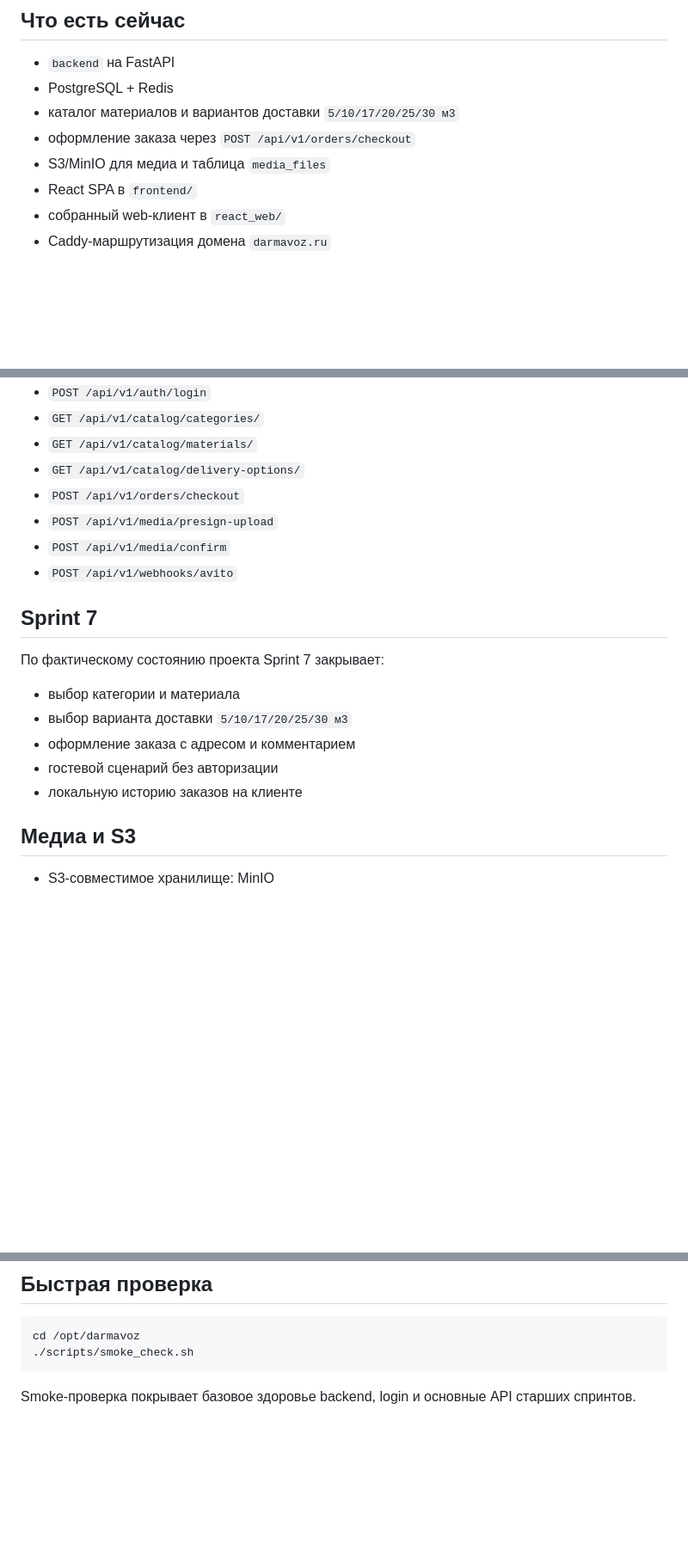
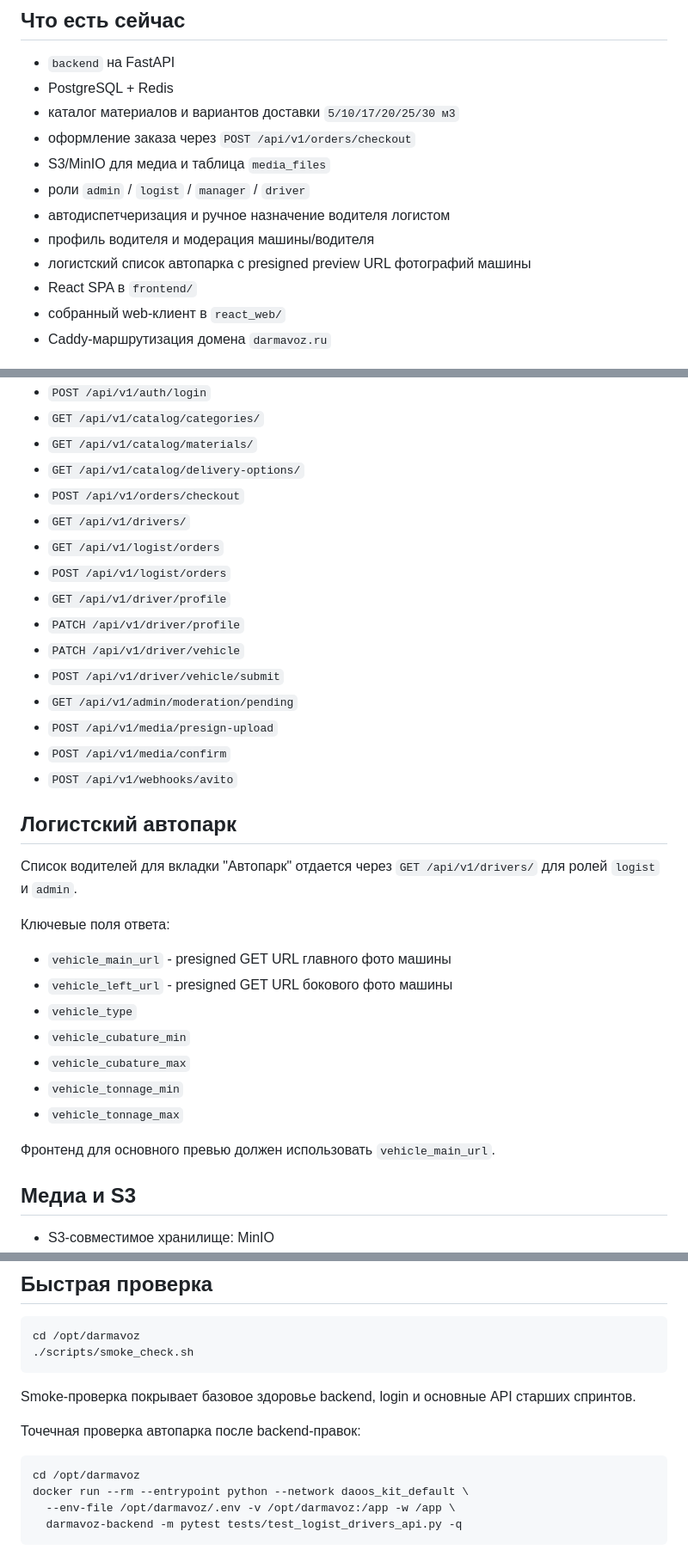
Before and after one commit to daoosai/darmavoz, a Markdown page: README.md, 3 parts joined by grey strips. Shown at 86% size. GitHub-like rendering; blank space fills up the shorter version.

Commit message:
docs: update Darmavoz docs [skip ci]

````diff
--- a/README.md
+++ b/README.md
@@ -9,6 +9,10 @@
 - каталог материалов и вариантов доставки `5/10/17/20/25/30 м3`
 - оформление заказа через `POST /api/v1/orders/checkout`
 - S3/MinIO для медиа и таблица `media_files`
+- роли `admin` / `logist` / `manager` / `driver`
+- автодиспетчеризация и ручное назначение водителя логистом
+- профиль водителя и модерация машины/водителя
+- логистский список автопарка с presigned preview URL фотографий машины
 - React SPA в `frontend/`
 - собранный web-клиент в `react_web/`
 - Caddy-маршрутизация домена `darmavoz.ru`
@@ -94,19 +98,33 @@ npm run build
 - `GET /api/v1/catalog/materials/`
 - `GET /api/v1/catalog/delivery-options/`
 - `POST /api/v1/orders/checkout`
+- `GET /api/v1/drivers/`
+- `GET /api/v1/logist/orders`
+- `POST /api/v1/logist/orders`
+- `GET /api/v1/driver/profile`
+- `PATCH /api/v1/driver/profile`
+- `PATCH /api/v1/driver/vehicle`
+- `POST /api/v1/driver/vehicle/submit`
+- `GET /api/v1/admin/moderation/pending`
 - `POST /api/v1/media/presign-upload`
 - `POST /api/v1/media/confirm`
 - `POST /api/v1/webhooks/avito`
 
-## Sprint 7
+## Логистский автопарк
 
-По фактическому состоянию проекта Sprint 7 закрывает:
+Список водителей для вкладки "Автопарк" отдается через `GET /api/v1/drivers/` для ролей `logist` и `admin`.
 
-- выбор категории и материала
-- выбор варианта доставки `5/10/17/20/25/30 м3`
-- оформление заказа с адресом и комментарием
-- гостевой сценарий без авторизации
-- локальную историю заказов на клиенте
+Ключевые поля ответа:
+
+- `vehicle_main_url` - presigned GET URL главного фото машины
+- `vehicle_left_url` - presigned GET URL бокового фото машины
+- `vehicle_type`
+- `vehicle_cubature_min`
+- `vehicle_cubature_max`
+- `vehicle_tonnage_min`
+- `vehicle_tonnage_max`
+
+Фронтенд для основного превью должен использовать `vehicle_main_url`.
 
 ## Медиа и S3
 
@@ -123,3 +141,12 @@ cd /opt/darmavoz
 ```
 
 Smoke-проверка покрывает базовое здоровье backend, login и основные API старших спринтов.
+
+Точечная проверка автопарка после backend-правок:
+
+```bash
+cd /opt/darmavoz
+docker run --rm --entrypoint python --network daoos_kit_default \
+  --env-file /opt/darmavoz/.env -v /opt/darmavoz:/app -w /app \
+  darmavoz-backend -m pytest tests/test_logist_drivers_api.py -q
+```
````
Also changed, not shown: architecture.md (+56 -12 lines).
